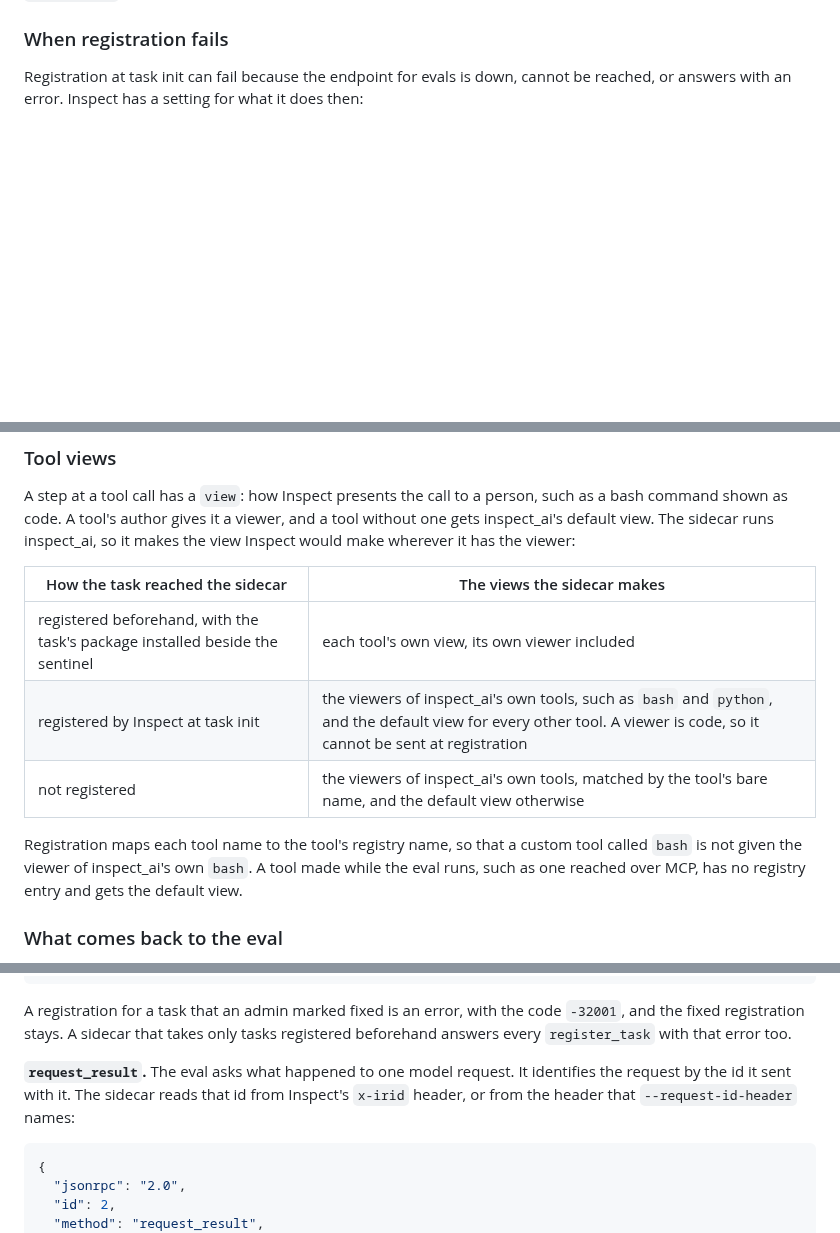
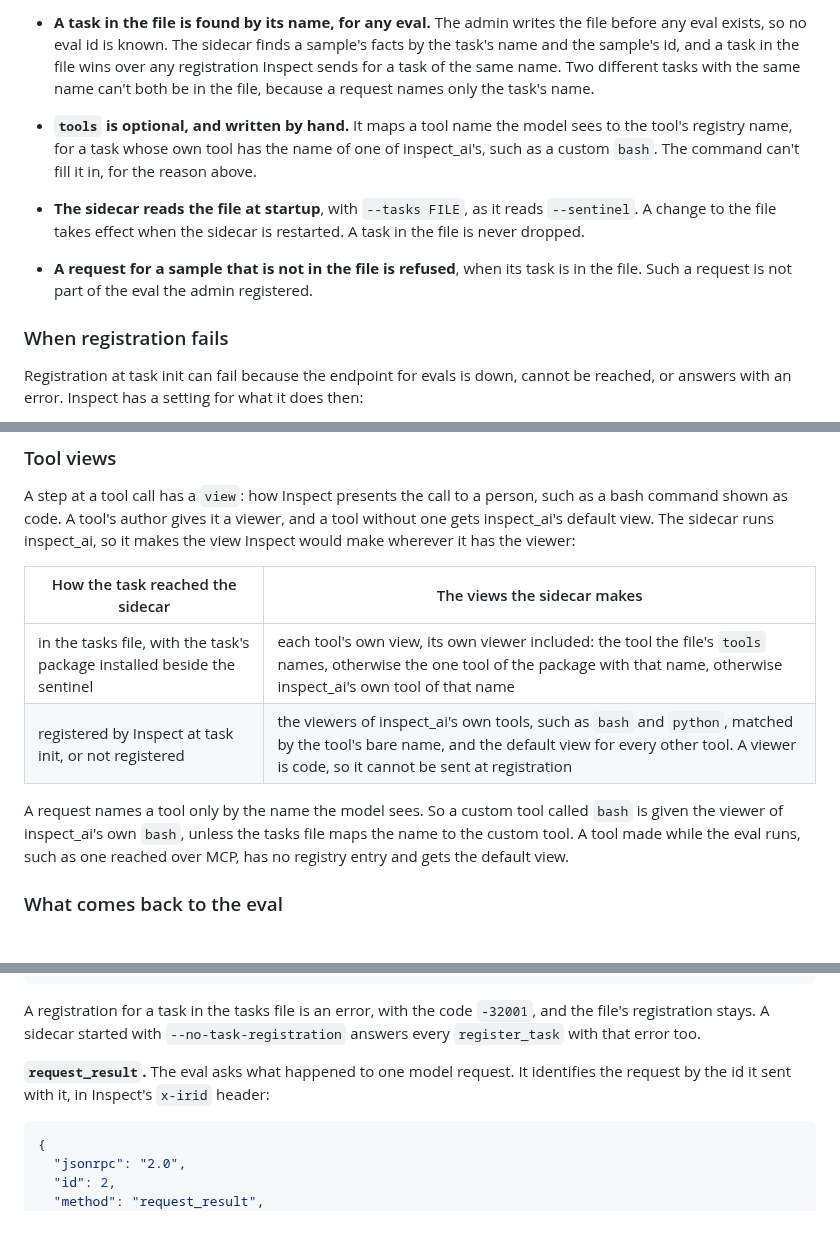
Before and after one commit to meridianlabs-ai/inspect_sentinel, a Markdown page: design/sidecar.md, 3 parts joined by grey strips. Drawn GitHub-style; blank space fills up the shorter version.

````diff
--- a/design/sidecar.md
+++ b/design/sidecar.md
@@ -421,3 +450,7 @@ The sidecar stores the facts under the eval id, the task and the sample id. Each
+- **A task in the file is found by its name, for any eval.** The admin writes the file before any eval exists, so no eval id is known. The sidecar finds a sample's facts by the task's name and the sample's id, and a task in the file wins over any registration Inspect sends for a task of the same name. Two different tasks with the same name can't both be in the file, because a request names only the task's name.
+- **`tools` is optional, and written by hand.** It maps a tool name the model sees to the tool's registry name, for a task whose own tool has the name of one of inspect_ai's, such as a custom `bash`. The command can't fill it in, for the reason above.
+- **The sidecar reads the file at startup**, with `--tasks FILE`, as it reads `--sentinel`. A change to the file takes effect when the sidecar is restarted. A task in the file is never dropped.
+- **A request for a sample that is not in the file is refused**, when its task is in the file. Such a request is not part of the eval the admin registered.
 
 ### When registration fails
 
@@ -771,11 +804,10 @@ A step at a tool call has a `view`: how Inspect presents the call to a person, s
 
 | How the task reached the sidecar | The views the sidecar makes |
 |---|---|
-| registered beforehand, with the task's package installed beside the sentinel | each tool's own view, its own viewer included |
-| registered by Inspect at task init | the viewers of inspect_ai's own tools, such as `bash` and `python`, and the default view for every other tool. A viewer is code, so it cannot be sent at registration |
-| not registered | the viewers of inspect_ai's own tools, matched by the tool's bare name, and the default view otherwise |
+| in the tasks file, with the task's package installed beside the sentinel | each tool's own view, its own viewer included: the tool the file's `tools` names, otherwise the one tool of the package with that name, otherwise inspect_ai's own tool of that name |
+| registered by Inspect at task init, or not registered | the viewers of inspect_ai's own tools, such as `bash` and `python`, matched by the tool's bare name, and the default view for every other tool. A viewer is code, so it cannot be sent at registration |
 
-Registration maps each tool name to the tool's registry name, so that a custom tool called `bash` is not given the viewer of inspect_ai's own `bash`. A tool made while the eval runs, such as one reached over MCP, has no registry entry and gets the default view.
+A request names a tool only by the name the model sees. So a custom tool called `bash` is given the viewer of inspect_ai's own `bash`, unless the tasks file maps the name to the custom tool. A tool made while the eval runs, such as one reached over MCP, has no registry entry and gets the default view.
 
 ### What comes back to the eval
 
@@ -816,9 +848,9 @@ A call that can be read is always answered with HTTP 200, and the body says whet
 }
 ```
 
-A registration for a task that an admin marked fixed is an error, with the code `-32001`, and the fixed registration stays. A sidecar that takes only tasks registered beforehand answers every `register_task` with that error too.
+A registration for a task in the tasks file is an error, with the code `-32001`, and the file's registration stays. A sidecar started with `--no-task-registration` answers every `register_task` with that error too.
 
-**`request_result`.** The eval asks what happened to one model request. It identifies the request by the id it sent with it. The sidecar reads that id from Inspect's `x-irid` header, or from the header that `--request-id-header` names:
+**`request_result`.** The eval asks what happened to one model request. It identifies the request by the id it sent with it, in Inspect's `x-irid` header:
 
 ```json
 {
````
Also changed, not shown: other parts of design/sidecar.md (+41 -12 lines), design/sidecar-plan.md (+2 -2 lines).
